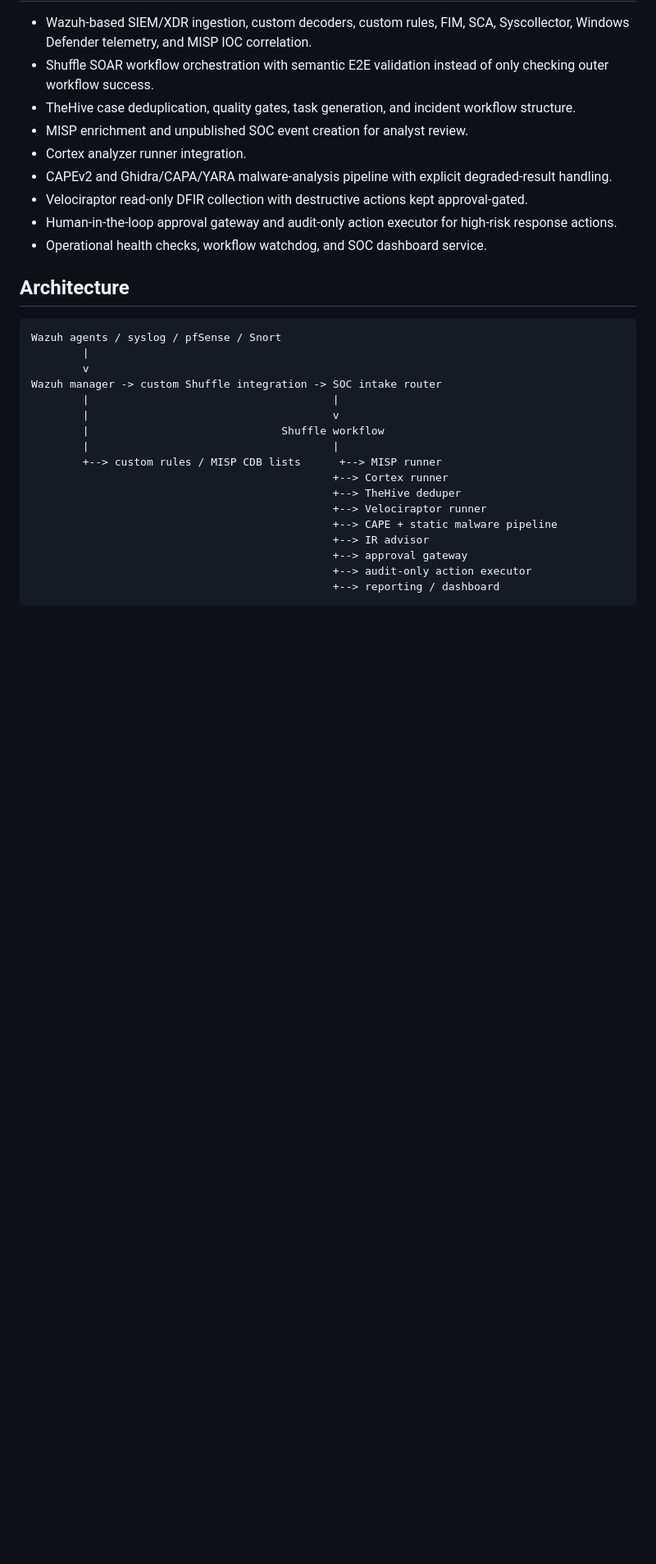
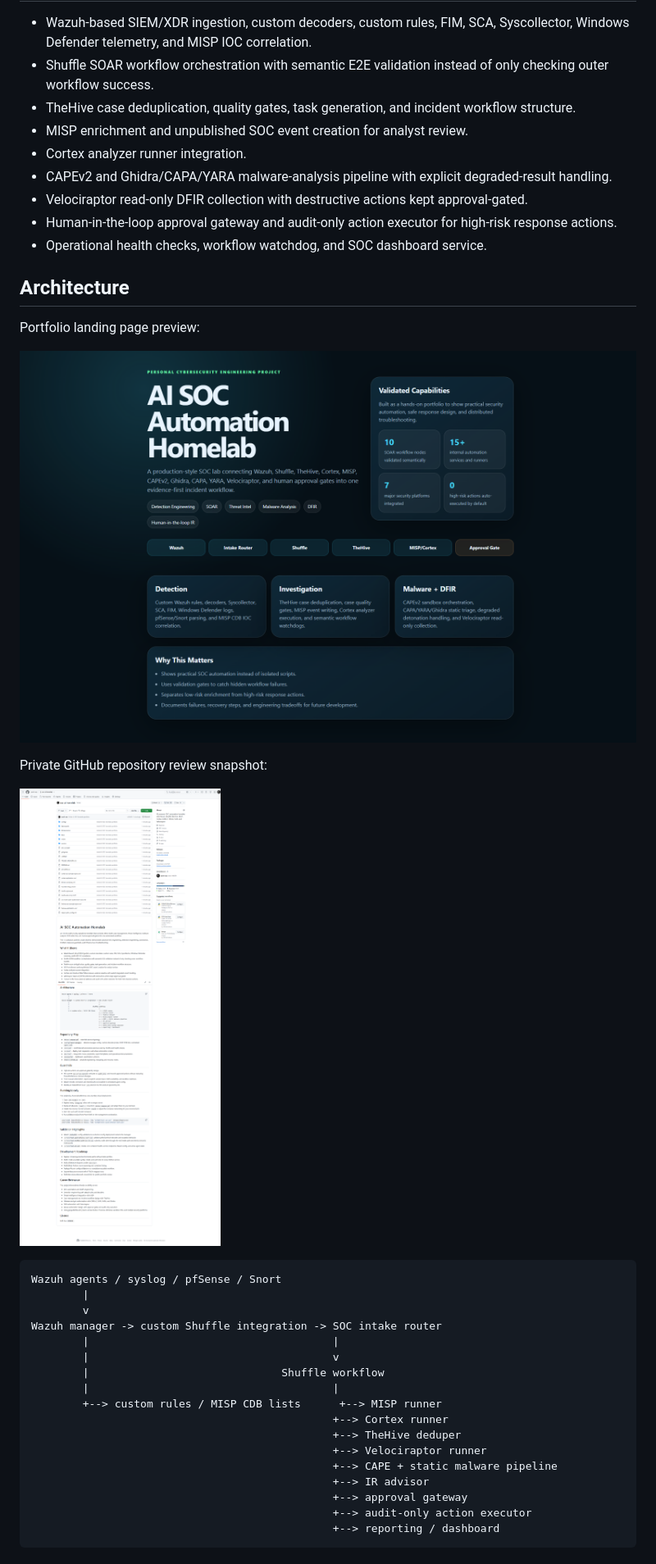
Before and after one commit to samli-neo/soc-ai-homelab, a Markdown page: README.md, the part around the change. Shown: that part at 82% size. GitHub-like rendering; pictures changed too: docs/assets/github-repo.png (added), docs/assets/portfolio.png (added); blank space fills up the shorter version.

Commit message:
Add portfolio snapshots

````diff
--- a/README.md
+++ b/README.md
@@ -17,6 +17,14 @@ This is a personal portfolio project built to demonstrate practical SOC engineer
 - Operational health checks, workflow watchdog, and SOC dashboard service.
 
 ## Architecture
+
+Portfolio landing page preview:
+
+![AI SOC Automation Homelab portfolio preview](docs/assets/portfolio.png)
+
+Private GitHub repository review snapshot:
+
+![GitHub repository snapshot](docs/assets/github-repo.png)
 
 ```text
 Wazuh agents / syslog / pfSense / Snort
````
